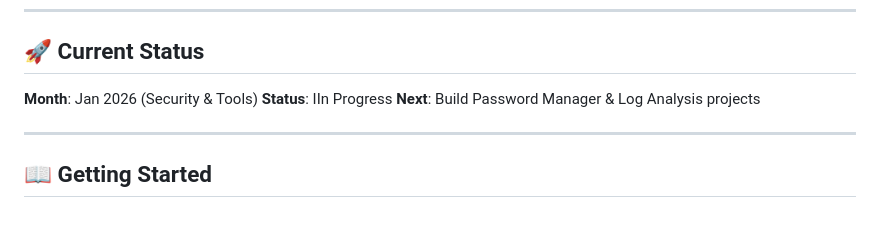
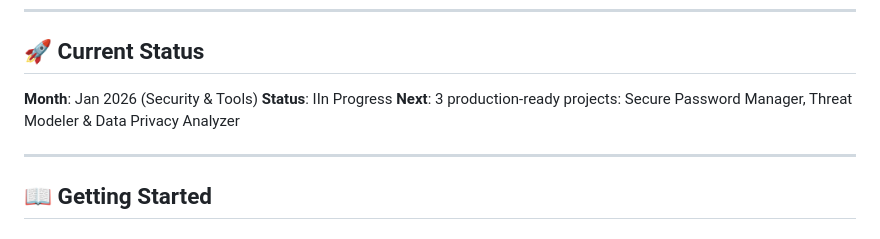
Before and after one commit to SnakeEye-sudo/snakeeye-lab, a Markdown page: README.md, the part around the change. GitHub-like rendering.

Commit message:
docs: Update README - Add Project 3 Data Privacy Analyzer to January status

```diff
--- a/README.md
+++ b/README.md
@@ -104,7 +104,7 @@ snakeeye-lab/
 
 **Month**: Jan 2026 (Security & Tools)
 **Status**: IIn Progress
-**Next**: Build Password Manager & Log Analysis projects
+**Next**: 3 production-ready projects: Secure Password Manager, Threat Modeler & Data Privacy Analyzer
 
 ---
 
```
